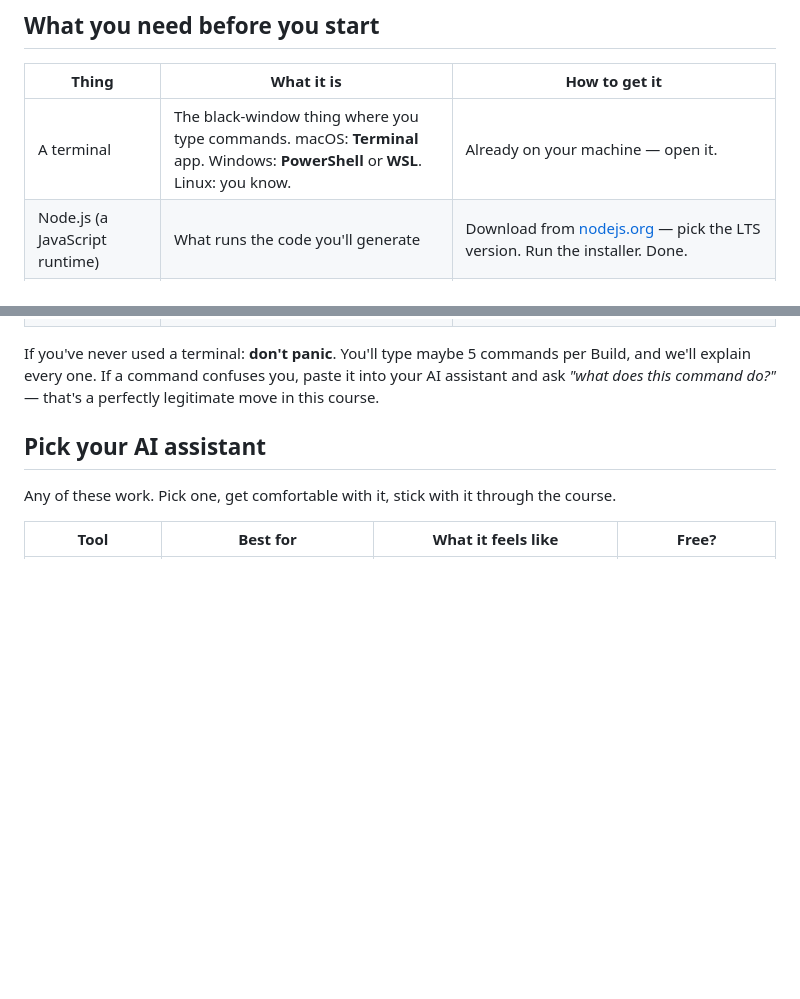
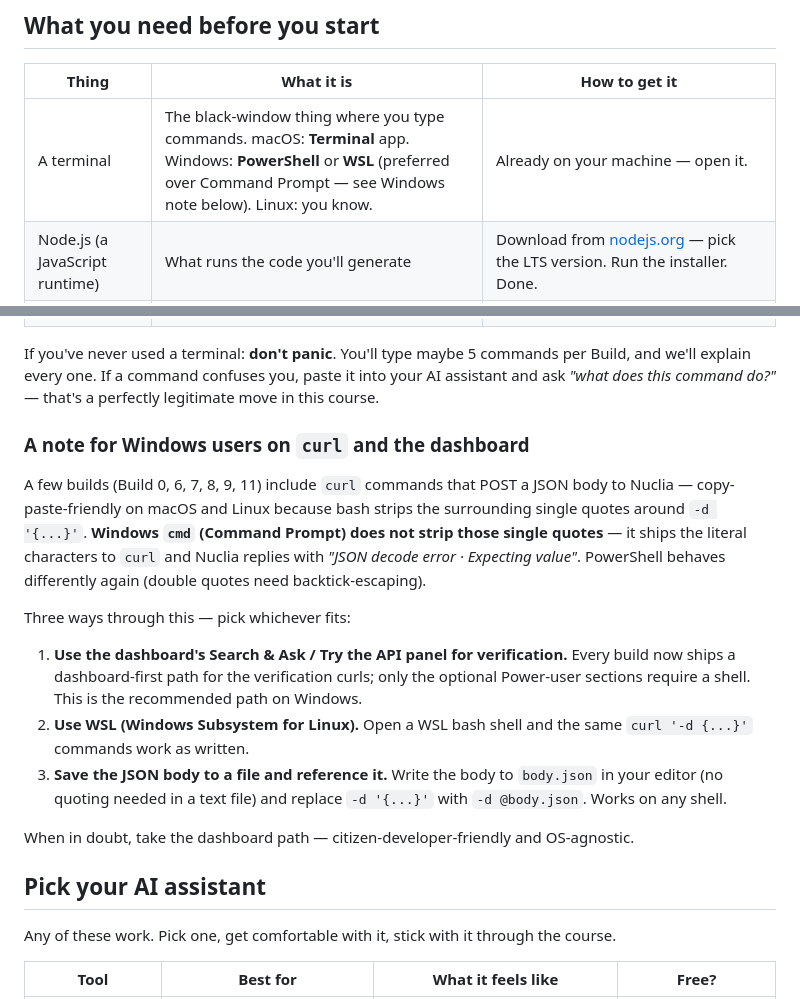
Before and after one commit to jaysanderson/ARAG-Partner-Enablement-Framework, a Markdown page: courses/developer-foundations/vibe-coding-guide.md, 2 parts joined by grey strips. Rendered like a GitHub page; blank space fills up the shorter version.

Commit message:
docs(foundations/build-7): dashboard-first filter testing + cross-cutting Windows curl note in vibe-coding-guide
A Windows student running Build 7's Step 3 hit:

  {"detail":[{"type":"json_invalid","loc":["body",0],
              "msg":"JSON decode error",
              "input":{},"ctx":{"error":"Expecting value"}}]}

Same root cause as the Build 6 feedback: Windows cmd doesn't strip the
single quotes around 'curl -d \'{...}\'' the way bash does. The literal
quote characters ship to Nuclia, the JSON parser fails, and the student
is dead in the water for the entire filter-composition step.

Build 7 fix (same shape as Build 6):

- Step 2 'Verify the labelset' - dashboard path is now primary
  (KB - Labelsets panel shows the labelset and labels at a glance).
  Curl preserved in a collapsible Power-user block for Mac/Linux.

- Step 3 'Test filter composition' - rewrites all three sub-steps
  (3a content-type, 3b label, 3c composed) to use the dashboard's
  Search & Ask filter UI as the primary path. The wire-format filter
  syntax (/icon/<mimetype>, /classification.labels/<set>/<label>) is
  still taught so students can use it in the React UI they vibe-code
  in Step 5 - just not via shell curl. Curl preserved in three
  collapsible Power-user blocks with an explicit Windows-cmd warning
  on the first one.

- 'What you'll need open' updated - terminal flagged as Mac/Linux-only
  for the optional Power-user paths; the default Steps 1-3 path is
  fully browser-based.

- Step 3 intro note explains the Windows quoting hazard and the fix
  upfront so students don't paste a doomed command.

Vibe-coding-guide cross-cutting note (so future builds don't need this
repeated per-walkthrough):

- 'What you need' table now flags PowerShell / WSL as the preferred
  Windows shells over Command Prompt.
- New section 'A note for Windows users on curl and the dashboard'
  explains the single-quote-stripping difference between bash and cmd,
  lists the three workarounds (dashboard path, WSL, JSON-body-as-file),
  and points students at the dashboard-first paths.

Net effect: the Build 7 student who hit the JSON decode error today
can re-attempt entirely in the dashboard, no cmd-shell wrestling
required. Future Windows students hit the same warning upfront in the
vibe-coding-guide and don't get stuck.

```diff
--- a/courses/developer-foundations/vibe-coding-guide.md
+++ b/courses/developer-foundations/vibe-coding-guide.md
@@ -32,7 +32,7 @@ You are **the boss**. The AI is **the junior engineer who never gets tired**. Th
 
 | Thing | What it is | How to get it |
 |---|---|---|
-| A terminal | The black-window thing where you type commands. macOS: **Terminal** app. Windows: **PowerShell** or **WSL**. Linux: you know. | Already on your machine — open it. |
+| A terminal | The black-window thing where you type commands. macOS: **Terminal** app. Windows: **PowerShell** or **WSL** (preferred over Command Prompt — see Windows note below). Linux: you know. | Already on your machine — open it. |
 | Node.js (a JavaScript runtime) | What runs the code you'll generate | Download from [nodejs.org](https://nodejs.org) — pick the LTS version. Run the installer. Done. |
 | Git | A way to save and share code | macOS: comes with Xcode tools. Windows: [git-scm.com/download](https://git-scm.com/download). |
 | An AI coding assistant | The thing that writes the code for you | Pick one: **Claude Code** (CLI), **Cursor** (editor), **GitHub Copilot** (autocomplete), **ChatGPT** or **Claude.ai** (web). |
@@ -40,6 +40,18 @@ You are **the boss**. The AI is **the junior engineer who never gets tired**. Th
 | A Progress ARAG sandbox account | Your KB and credentials | Provided by your partner manager. If you don't have it, ask in `#partner-onboarding`. |
 
 If you've never used a terminal: **don't panic**. You'll type maybe 5 commands per Build, and we'll explain every one. If a command confuses you, paste it into your AI assistant and ask *"what does this command do?"* — that's a perfectly legitimate move in this course.
+
+### A note for Windows users on `curl` and the dashboard
+
+A few builds (Build 0, 6, 7, 8, 9, 11) include `curl` commands that POST a JSON body to Nuclia — copy-paste-friendly on macOS and Linux because bash strips the surrounding single quotes around `-d '{...}'`. **Windows `cmd` (Command Prompt) does not strip those single quotes** — it ships the literal characters to `curl` and Nuclia replies with *"JSON decode error · Expecting value"*. PowerShell behaves differently again (double quotes need backtick-escaping).
+
+Three ways through this — pick whichever fits:
+
+1. **Use the dashboard's Search & Ask / Try the API panel for verification.** Every build now ships a dashboard-first path for the verification curls; only the optional Power-user sections require a shell. This is the recommended path on Windows.
+2. **Use WSL (Windows Subsystem for Linux).** Open a WSL bash shell and the same `curl '-d {...}'` commands work as written.
+3. **Save the JSON body to a file and reference it.** Write the body to `body.json` in your editor (no quoting needed in a text file) and replace `-d '{...}'` with `-d @body.json`. Works on any shell.
+
+When in doubt, take the dashboard path — citizen-developer-friendly and OS-agnostic.
 
 ## Pick your AI assistant
 
```
Also changed, not shown: 1 other file.
